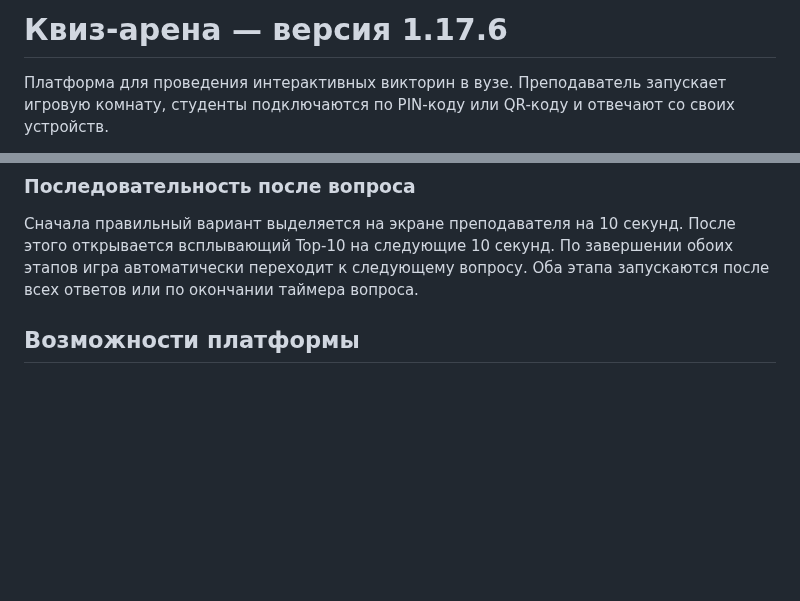
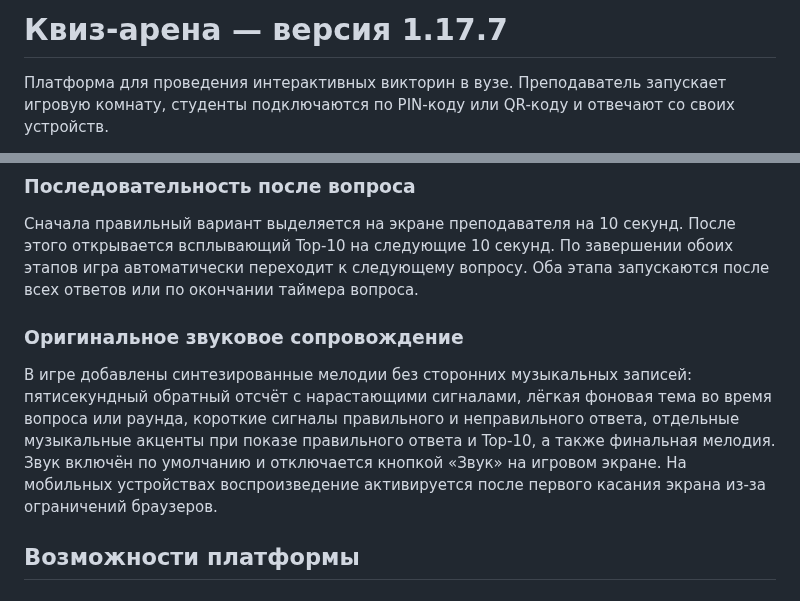
Before and after one commit to evpstg-bit/kviz-arena, a Markdown page: README.md, 2 parts joined by grey strips. Rendered like a GitHub page; blank space fills up the shorter version.

Commit message:
Document original generated quiz soundtrack

```diff
--- a/README.md
+++ b/README.md
@@ -1,4 +1,4 @@
-# Квиз-арена — версия 1.17.6
+# Квиз-арена — версия 1.17.7
 
 Платформа для проведения интерактивных викторин в вузе. Преподаватель запускает игровую комнату, студенты подключаются по PIN-коду или QR-коду и отвечают со своих устройств.
 
@@ -22,6 +22,10 @@
 ### Последовательность после вопроса
 
 Сначала правильный вариант выделяется на экране преподавателя на 10 секунд. После этого открывается всплывающий Top-10 на следующие 10 секунд. По завершении обоих этапов игра автоматически переходит к следующему вопросу. Оба этапа запускаются после всех ответов или по окончании таймера вопроса.
+
+### Оригинальное звуковое сопровождение
+
+В игре добавлены синтезированные мелодии без сторонних музыкальных записей: пятисекундный обратный отсчёт с нарастающими сигналами, лёгкая фоновая тема во время вопроса или раунда, короткие сигналы правильного и неправильного ответа, отдельные музыкальные акценты при показе правильного ответа и Top-10, а также финальная мелодия. Звук включён по умолчанию и отключается кнопкой «Звук» на игровом экране. На мобильных устройствах воспроизведение активируется после первого касания экрана из-за ограничений браузеров.
 
 ## Возможности платформы
 
```
